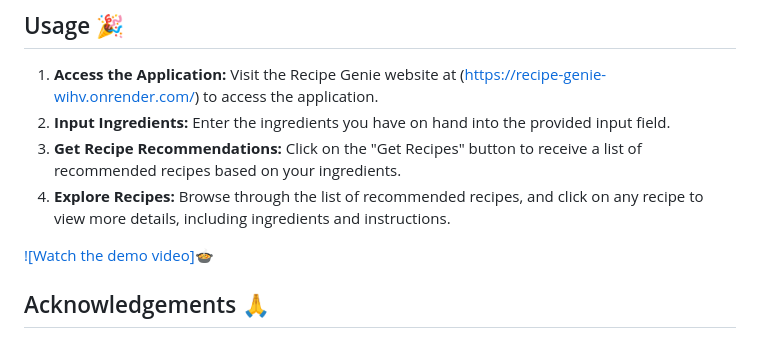
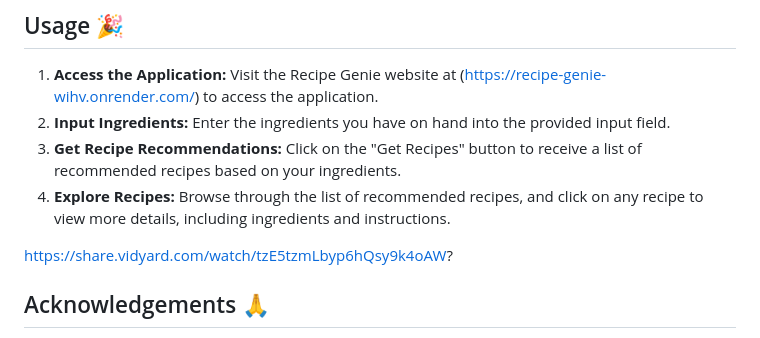
Before and after one commit to nivesayee/recipe-genie, a Markdown page: README.md, the part around the change. Drawn GitHub-style.

```diff
--- a/README.md
+++ b/README.md
@@ -68,7 +68,7 @@ To recommend recipes based on ingredients, the following steps were taken:
 3. **Get Recipe Recommendations:** Click on the "Get Recipes" button to receive a list of recommended recipes based on your ingredients.
 4. **Explore Recipes:** Browse through the list of recommended recipes, and click on any recipe to view more details, including ingredients and instructions.
 
-[![Watch the demo video]🍲](https://share.vidyard.com/watch/tzE5tzmLbyp6hQsy9k4oAW?)
+https://share.vidyard.com/watch/tzE5tzmLbyp6hQsy9k4oAW?
 
 ## Acknowledgements 🙏
 
```
